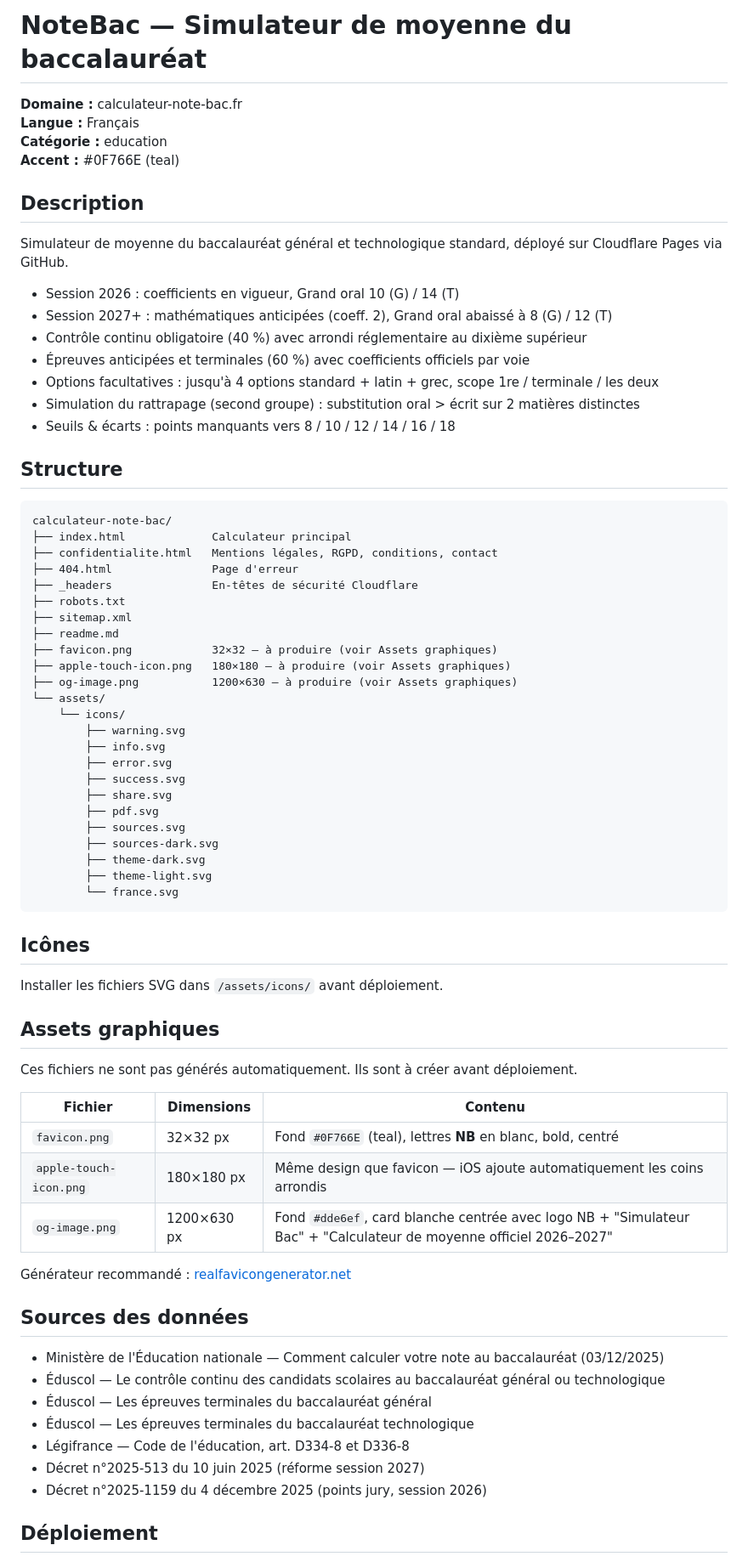
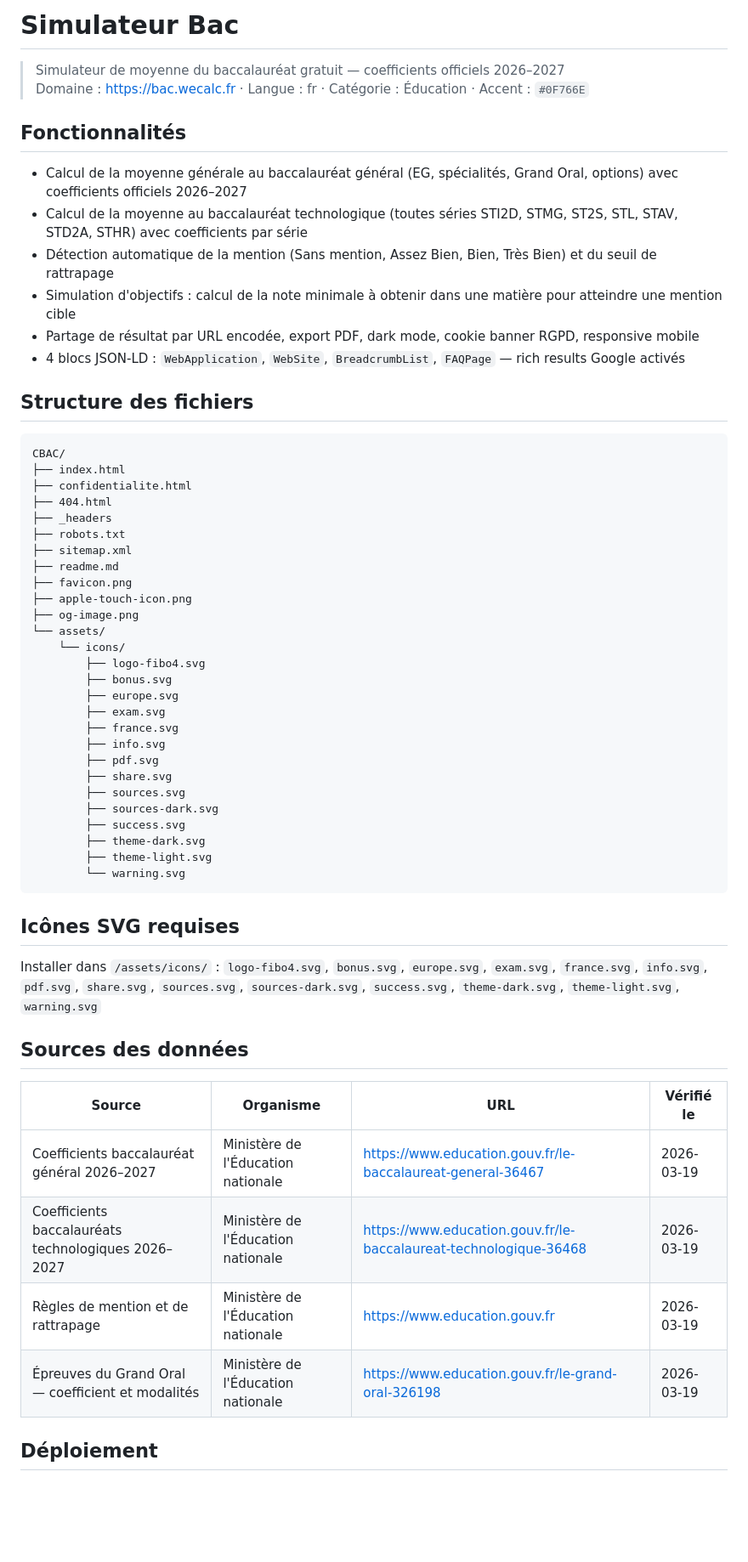
Before and after one commit to LeonardoRubatto/CBAC, a Markdown page: CBAC/readme.md, the part around one of its changes. Shown at 85% size. Rendered like a GitHub page; blank space fills up the shorter version.

````diff
--- a/CBAC/readme.md
+++ b/CBAC/readme.md
@@ -1,76 +1,61 @@
-# NoteBac — Simulateur de moyenne du baccalauréat
+# Simulateur Bac
 
-**Domaine :** calculateur-note-bac.fr
-**Langue :** Français
-**Catégorie :** education
-**Accent :** #0F766E (teal)
+> Simulateur de moyenne du baccalauréat gratuit — coefficients officiels 2026–2027
+> Domaine : https://bac.wecalc.fr · Langue : fr · Catégorie : Éducation · Accent : `#0F766E`
 
-## Description
+## Fonctionnalités
 
-Simulateur de moyenne du baccalauréat général et technologique standard, déployé sur Cloudflare Pages via GitHub.
+- Calcul de la moyenne générale au baccalauréat général (EG, spécialités, Grand Oral, options) avec coefficients officiels 2026–2027
+- Calcul de la moyenne au baccalauréat technologique (toutes séries STI2D, STMG, ST2S, STL, STAV, STD2A, STHR) avec coefficients par série
+- Détection automatique de la mention (Sans mention, Assez Bien, Bien, Très Bien) et du seuil de rattrapage
+- Simulation d'objectifs : calcul de la note minimale à obtenir dans une matière pour atteindre une mention cible
+- Partage de résultat par URL encodée, export PDF, dark mode, cookie banner RGPD, responsive mobile
+- 4 blocs JSON-LD : `WebApplication`, `WebSite`, `BreadcrumbList`, `FAQPage` — rich results Google activés
 
-- Session 2026 : coefficients en vigueur, Grand oral 10 (G) / 14 (T)
-- Session 2027+ : mathématiques anticipées (coeff. 2), Grand oral abaissé à 8 (G) / 12 (T)
-- Contrôle continu obligatoire (40 %) avec arrondi réglementaire au dixième supérieur
-- Épreuves anticipées et terminales (60 %) avec coefficients officiels par voie
-- Options facultatives : jusqu'à 4 options standard + latin + grec, scope 1re / terminale / les deux
-- Simulation du rattrapage (second groupe) : substitution oral > écrit sur 2 matières distinctes
-- Seuils & écarts : points manquants vers 8 / 10 / 12 / 14 / 16 / 18
-
-## Structure
+## Structure des fichiers
 
 ```
-calculateur-note-bac/
-├── index.html             Calculateur principal
-├── confidentialite.html   Mentions légales, RGPD, conditions, contact
-├── 404.html               Page d'erreur
-├── _headers               En-têtes de sécurité Cloudflare
+CBAC/
+├── index.html
+├── confidentialite.html
+├── 404.html
+├── _headers
 ├── robots.txt
 ├── sitemap.xml
 ├── readme.md
-├── favicon.png            32×32 — à produire (voir Assets graphiques)
-├── apple-touch-icon.png   180×180 — à produire (voir Assets graphiques)
-├── og-image.png           1200×630 — à produire (voir Assets graphiques)
+├── favicon.png
+├── apple-touch-icon.png
+├── og-image.png
 └── assets/
     └── icons/
-        ├── warning.svg
+        ├── logo-fibo4.svg
+        ├── bonus.svg
+        ├── europe.svg
+        ├── exam.svg
+        ├── france.svg
         ├── info.svg
-        ├── error.svg
-        ├── success.svg
+        ├── pdf.svg
         ├── share.svg
-        ├── pdf.svg
         ├── sources.svg
         ├── sources-dark.svg
+        ├── success.svg
         ├── theme-dark.svg
         ├── theme-light.svg
-        └── france.svg
+        └── warning.svg
 ```
 
-## Icônes
+## Icônes SVG requises
 
-Installer les fichiers SVG dans `/assets/icons/` avant déploiement.
-
-## Assets graphiques
-
-Ces fichiers ne sont pas générés automatiquement. Ils sont à créer avant déploiement.
-
-| Fichier | Dimensions | Contenu |
-|---|---|---|
-| `favicon.png` | 32×32 px | Fond `#0F766E` (teal), lettres **NB** en blanc, bold, centré |
-| `apple-touch-icon.png` | 180×180 px | Même design que favicon — iOS ajoute automatiquement les coins arrondis |
-| `og-image.png` | 1200×630 px | Fond `#dde6ef`, card blanche centrée avec logo NB + "Simulateur Bac" + "Calculateur de moyenne officiel 2026–2027" |
-
-Générateur recommandé : [realfavicongenerator.net](https://realfavicongenerator.net)
+Installer dans `/assets/icons/` : `logo-fibo4.svg`, `bonus.svg`, `europe.svg`, `exam.svg`, `france.svg`, `info.svg`, `pdf.svg`, `share.svg`, `sources.svg`, `sources-dark.svg`, `success.svg`, `theme-dark.svg`, `theme-light.svg`, `warning.svg`
 
 ## Sources des données
 
-- Ministère de l'Éducation nationale — Comment calculer votre note au baccalauréat (03/12/2025)
-- Éduscol — Le contrôle continu des candidats scolaires au baccalauréat général ou technologique
-- Éduscol — Les épreuves terminales du baccalauréat général
-- Éduscol — Les épreuves terminales du baccalauréat technologique
-- Légifrance — Code de l'éducation, art. D334-8 et D336-8
-- Décret n°2025-513 du 10 juin 2025 (réforme session 2027)
-- Décret n°2025-1159 du 4 décembre 2025 (points jury, session 2026)
+| Source | Organisme | URL | Vérifié le |
+|--------|-----------|-----|------------|
+| Coefficients baccalauréat général 2026–2027 | Ministère de l'Éducation nationale | https://www.education.gouv.fr/le-baccalaureat-general-36467 | 2026-03-19 |
+| Coefficients baccalauréats technologiques 2026–2027 | Ministère de l'Éducation nationale | https://www.education.gouv.fr/le-baccalaureat-technologique-36468 | 2026-03-19 |
+| Règles de mention et de rattrapage | Ministère de l'Éducation nationale | https://www.education.gouv.fr | 2026-03-19 |
+| Épreuves du Grand Oral — coefficient et modalités | Ministère de l'Éducation nationale | https://www.education.gouv.fr/le-grand-oral-326198 | 2026-03-19 |
 
 ## Déploiement
 
````
Also changed, not shown: other parts of CBAC/readme.md (+20 -5 lines).
